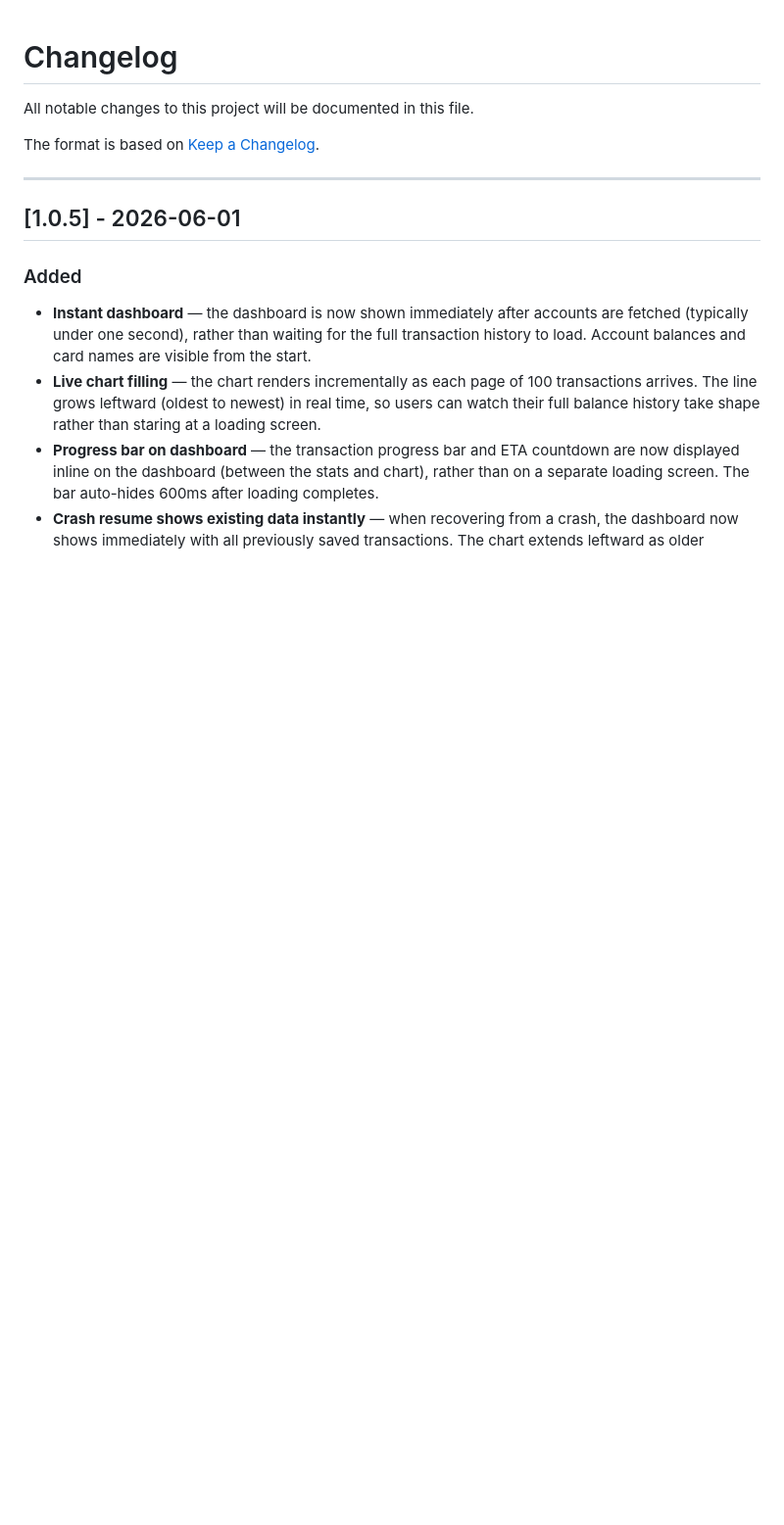
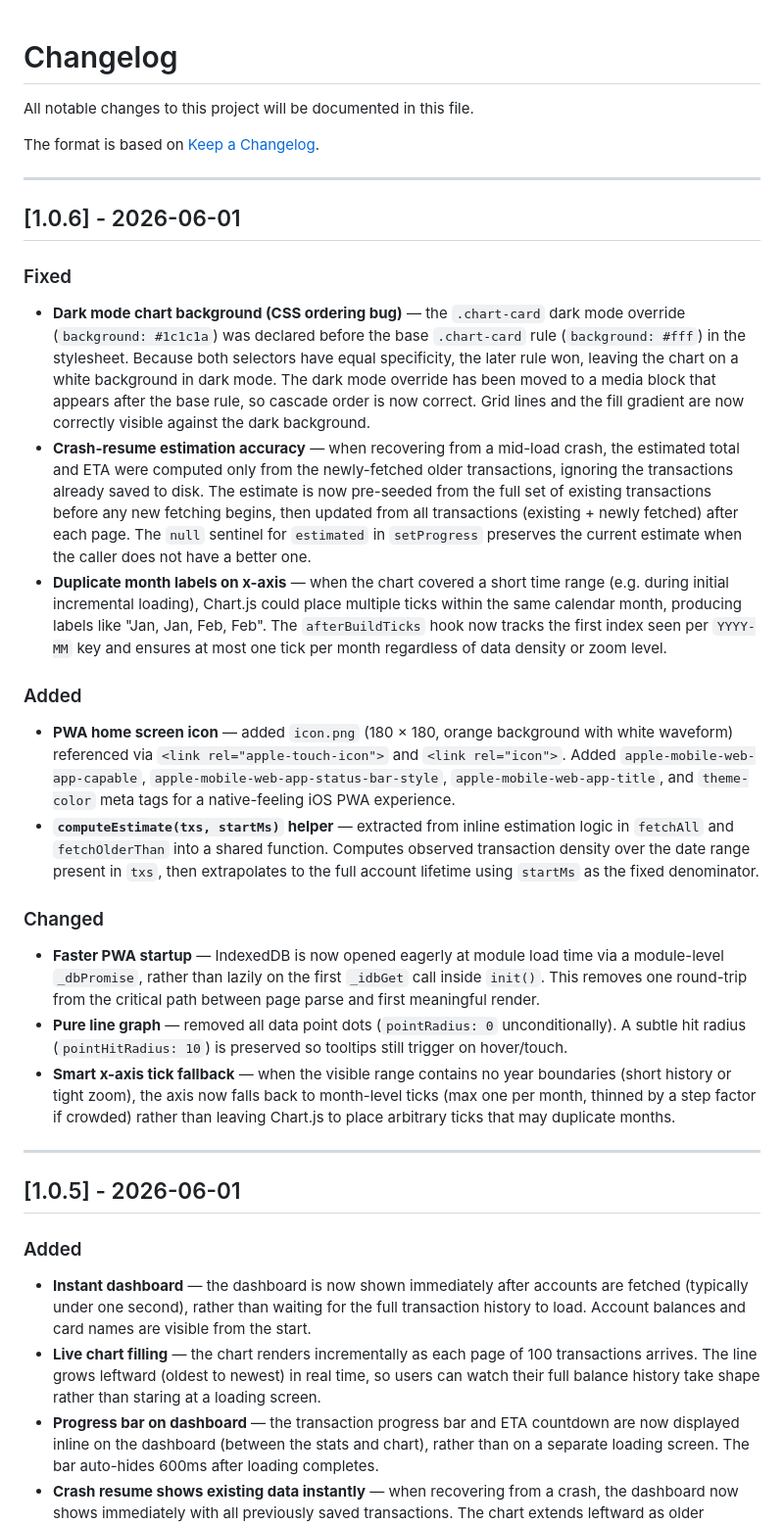
Before and after one commit to upzen-co/up-bank-wealth-chart, a Markdown page: CHANGELOG.md, the part around the change. Shown at 98% size. Rendered like a GitHub page; blank space fills up the shorter version.

Commit message:
Update CHANGELOG for v1.0.6

```diff
--- a/CHANGELOG.md
+++ b/CHANGELOG.md
@@ -3,6 +3,24 @@
 All notable changes to this project will be documented in this file.
 
 The format is based on [Keep a Changelog](https://keepachangelog.com/en/1.1.0/).
+
+---
+
+## [1.0.6] - 2026-06-01
+
+### Fixed
+- **Dark mode chart background (CSS ordering bug)** — the `.chart-card` dark mode override (`background: #1c1c1a`) was declared before the base `.chart-card` rule (`background: #fff`) in the stylesheet. Because both selectors have equal specificity, the later rule won, leaving the chart on a white background in dark mode. The dark mode override has been moved to a media block that appears after the base rule, so cascade order is now correct. Grid lines and the fill gradient are now correctly visible against the dark background.
+- **Crash-resume estimation accuracy** — when recovering from a mid-load crash, the estimated total and ETA were computed only from the newly-fetched older transactions, ignoring the transactions already saved to disk. The estimate is now pre-seeded from the full set of existing transactions before any new fetching begins, then updated from all transactions (existing + newly fetched) after each page. The `null` sentinel for `estimated` in `setProgress` preserves the current estimate when the caller does not have a better one.
+- **Duplicate month labels on x-axis** — when the chart covered a short time range (e.g. during initial incremental loading), Chart.js could place multiple ticks within the same calendar month, producing labels like "Jan, Jan, Feb, Feb". The `afterBuildTicks` hook now tracks the first index seen per `YYYY-MM` key and ensures at most one tick per month regardless of data density or zoom level.
+
+### Added
+- **PWA home screen icon** — added `icon.png` (180 × 180, orange background with white waveform) referenced via `<link rel="apple-touch-icon">` and `<link rel="icon">`. Added `apple-mobile-web-app-capable`, `apple-mobile-web-app-status-bar-style`, `apple-mobile-web-app-title`, and `theme-color` meta tags for a native-feeling iOS PWA experience.
+- **`computeEstimate(txs, startMs)` helper** — extracted from inline estimation logic in `fetchAll` and `fetchOlderThan` into a shared function. Computes observed transaction density over the date range present in `txs`, then extrapolates to the full account lifetime using `startMs` as the fixed denominator.
+
+### Changed
+- **Faster PWA startup** — IndexedDB is now opened eagerly at module load time via a module-level `_dbPromise`, rather than lazily on the first `_idbGet` call inside `init()`. This removes one round-trip from the critical path between page parse and first meaningful render.
+- **Pure line graph** — removed all data point dots (`pointRadius: 0` unconditionally). A subtle hit radius (`pointHitRadius: 10`) is preserved so tooltips still trigger on hover/touch.
+- **Smart x-axis tick fallback** — when the visible range contains no year boundaries (short history or tight zoom), the axis now falls back to month-level ticks (max one per month, thinned by a step factor if crowded) rather than leaving Chart.js to place arbitrary ticks that may duplicate months.
 
 ---
 
```
